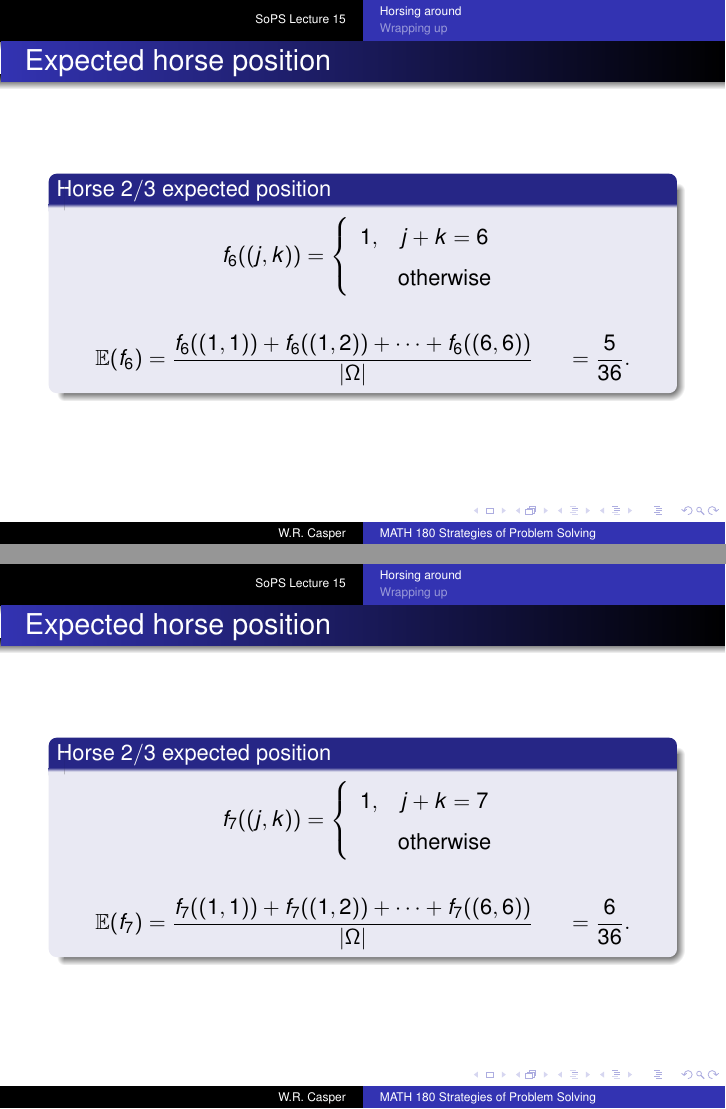
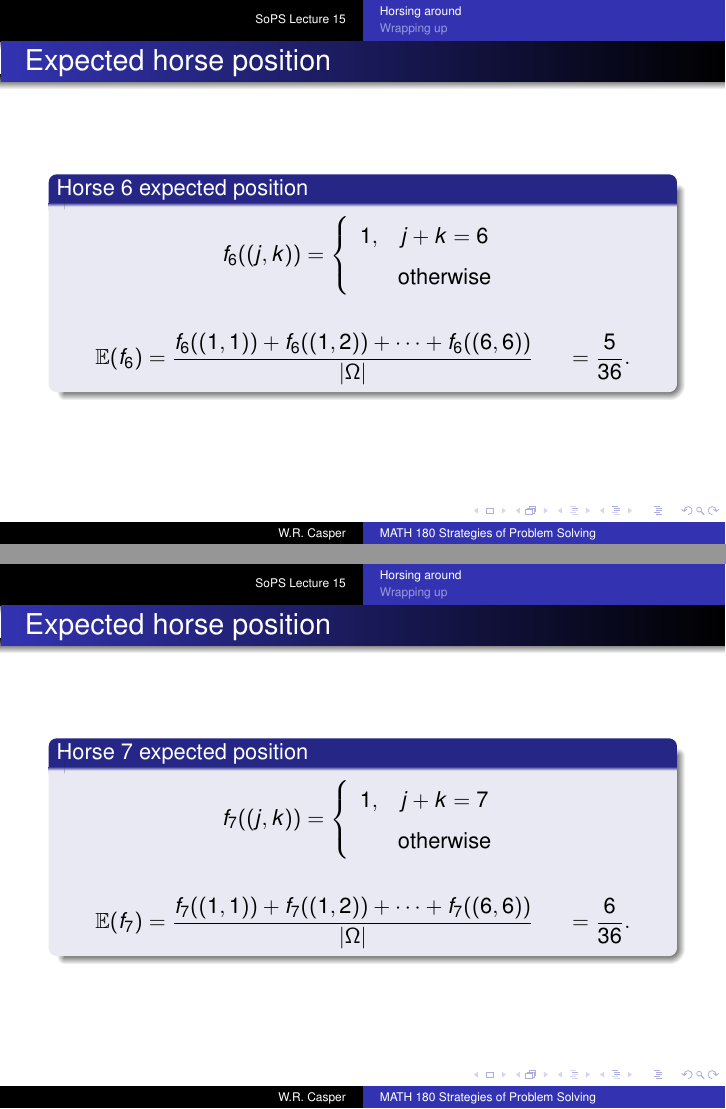
Before and after one commit to wcasper/math180fall2026, LaTeX slides (_slides/lec16/lec16.tex): pages 14 and 15 of 49, joined at a grey line. Compiled offline with pdfLaTeX.

Commit message:
fixed typos

```diff
--- a/_slides/lec16/lec16.tex
+++ b/_slides/lec16/lec16.tex
@@ -167,7 +167,7 @@
 \end{frame}
 
 \begin{frame}{Expected horse position}
-  \begin{block}{Horse $2/3$ expected position}
+  \begin{block}{Horse 4 expected position}
     $$f_{4}((j,k)) = \left\lbrace\begin{array}{cc}1, & j+k=4\\ & \text{otherwise}\end{array}\right.$$
     \begin{align*}
       \mathbb{E}(f_{4})
@@ -178,7 +178,7 @@
 \end{frame}
 
 \begin{frame}{Expected horse position}
-  \begin{block}{Horse $2/3$ expected position}
+  \begin{block}{Horse 5 expected position}
     $$f_{5}((j,k)) = \left\lbrace\begin{array}{cc}1, & j+k=5\\ & \text{otherwise}\end{array}\right.$$
     \begin{align*}
       \mathbb{E}(f_{5})
@@ -189,7 +189,7 @@
 \end{frame}
 
 \begin{frame}{Expected horse position}
-  \begin{block}{Horse $2/3$ expected position}
+  \begin{block}{Horse 6 expected position}
     $$f_{6}((j,k)) = \left\lbrace\begin{array}{cc}1, & j+k=6\\ & \text{otherwise}\end{array}\right.$$
     \begin{align*}
       \mathbb{E}(f_{6})
@@ -200,7 +200,7 @@
 \end{frame}
 
 \begin{frame}{Expected horse position}
-  \begin{block}{Horse $2/3$ expected position}
+  \begin{block}{Horse 7 expected position}
     $$f_{7}((j,k)) = \left\lbrace\begin{array}{cc}1, & j+k=7\\ & \text{otherwise}\end{array}\right.$$
     \begin{align*}
       \mathbb{E}(f_{7})
```
Also changed, not shown: _slides/lec16/lec16.pdf, _slides/lec16/lec16.tex (2 more changed lines), 2 other files.
